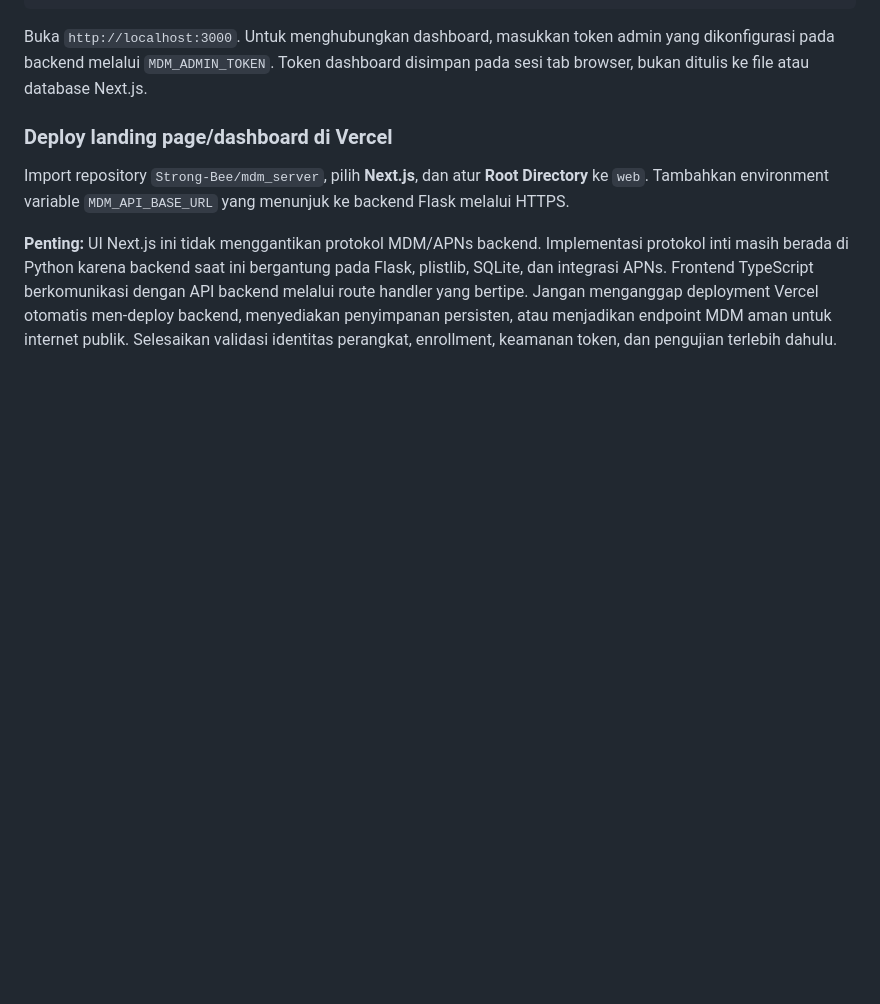
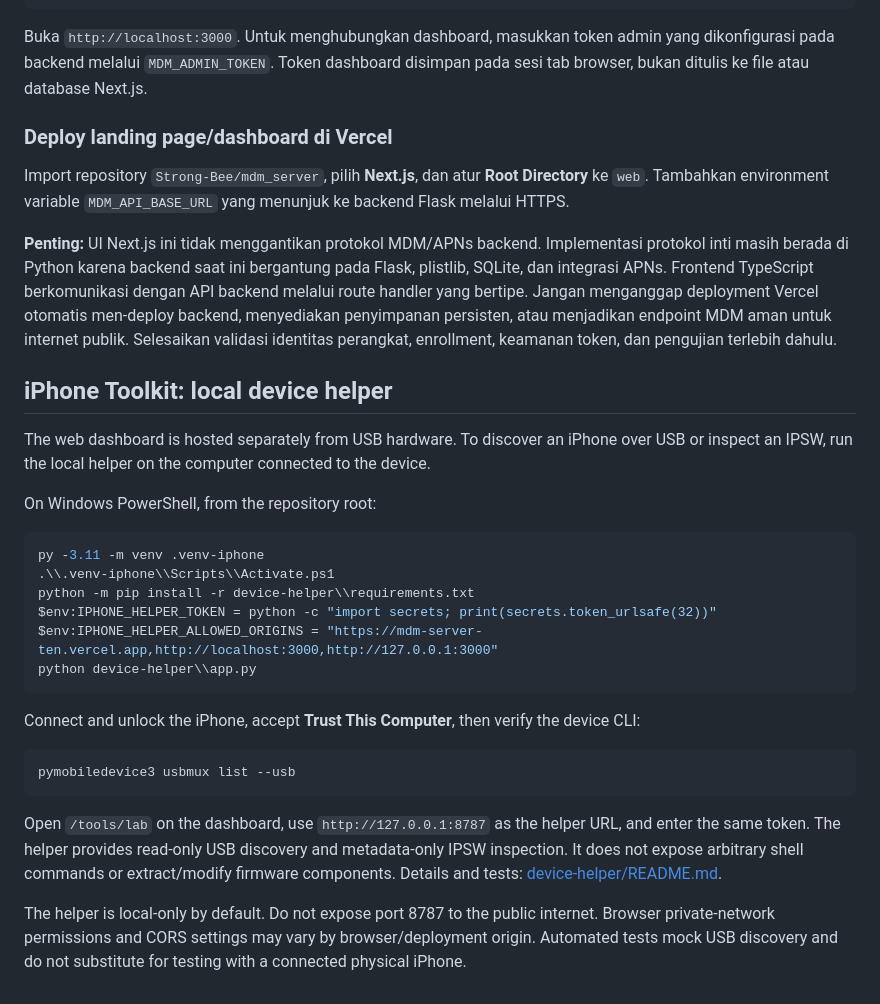
Before and after one commit to Strong-Bee/mdm_server, a Markdown page: README.md, the part around the change. Rendered like a GitHub page; blank space fills up the shorter version.

Commit message:
Document iPhone Toolkit local helper setup

````diff
--- a/README.md
+++ b/README.md
@@ -300,3 +300,29 @@ Buka `http://localhost:3000`. Untuk menghubungkan dashboard, masukkan token admi
 Import repository `Strong-Bee/mdm_server`, pilih **Next.js**, dan atur **Root Directory** ke `web`. Tambahkan environment variable `MDM_API_BASE_URL` yang menunjuk ke backend Flask melalui HTTPS.
 
 **Penting:** UI Next.js ini tidak menggantikan protokol MDM/APNs backend. Implementasi protokol inti masih berada di Python karena backend saat ini bergantung pada Flask, plistlib, SQLite, dan integrasi APNs. Frontend TypeScript berkomunikasi dengan API backend melalui route handler yang bertipe. Jangan menganggap deployment Vercel otomatis men-deploy backend, menyediakan penyimpanan persisten, atau menjadikan endpoint MDM aman untuk internet publik. Selesaikan validasi identitas perangkat, enrollment, keamanan token, dan pengujian terlebih dahulu.
+
+
+## iPhone Toolkit: local device helper
+
+The web dashboard is hosted separately from USB hardware. To discover an iPhone over USB or inspect an IPSW, run the local helper on the computer connected to the device.
+
+On Windows PowerShell, from the repository root:
+
+```powershell
+py -3.11 -m venv .venv-iphone
+.\\.venv-iphone\\Scripts\\Activate.ps1
+python -m pip install -r device-helper\\requirements.txt
+$env:IPHONE_HELPER_TOKEN = python -c "import secrets; print(secrets.token_urlsafe(32))"
+$env:IPHONE_HELPER_ALLOWED_ORIGINS = "https://mdm-server-ten.vercel.app,http://localhost:3000,http://127.0.0.1:3000"
+python device-helper\\app.py
+```
+
+Connect and unlock the iPhone, accept **Trust This Computer**, then verify the device CLI:
+
+```powershell
+pymobiledevice3 usbmux list --usb
+```
+
+Open `/tools/lab` on the dashboard, use `http://127.0.0.1:8787` as the helper URL, and enter the same token. The helper provides read-only USB discovery and metadata-only IPSW inspection. It does not expose arbitrary shell commands or extract/modify firmware components. Details and tests: [device-helper/README.md](device-helper/README.md).
+
+The helper is local-only by default. Do not expose port 8787 to the public internet. Browser private-network permissions and CORS settings may vary by browser/deployment origin. Automated tests mock USB discovery and do not substitute for testing with a connected physical iPhone.
````
